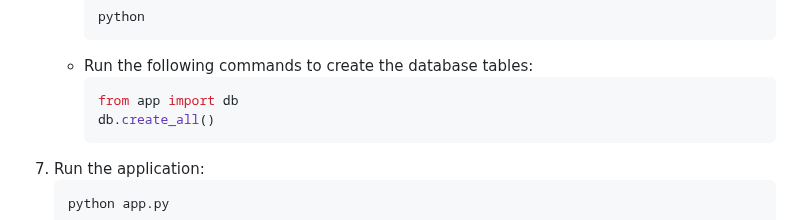
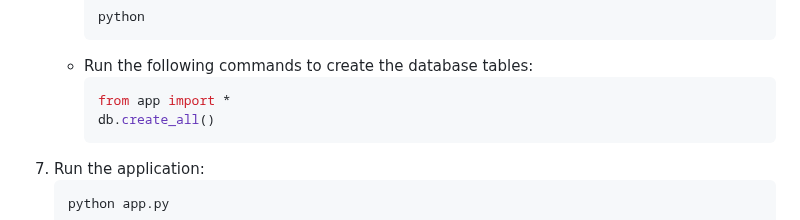
Before and after one commit to Zephyrr4/kitabkendra, a Markdown page: README.md, the part around the change. Drawn GitHub-style.

````diff
--- a/README.md
+++ b/README.md
@@ -70,7 +70,7 @@ To run this project locally, follow these steps:
         ```
     - Run the following commands to create the database tables:
         ```python
-        from app import db
+        from app import *
         db.create_all()
         ```
 7. Run the application:
````
